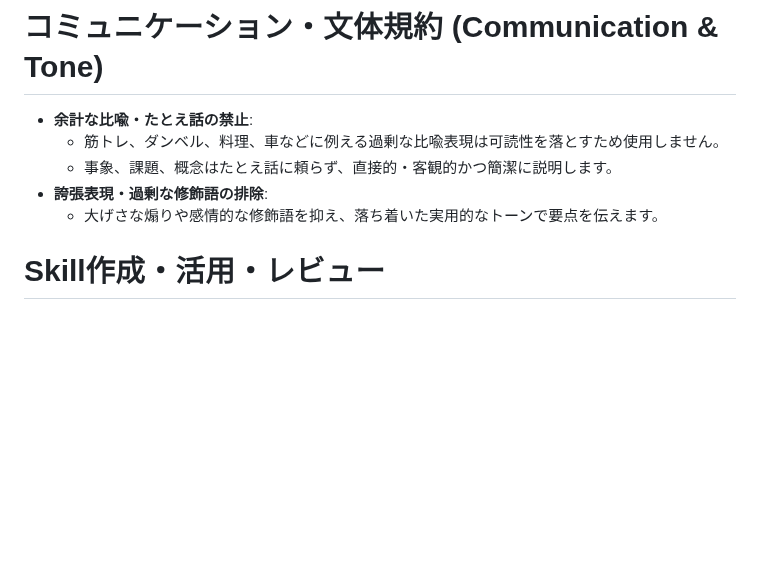
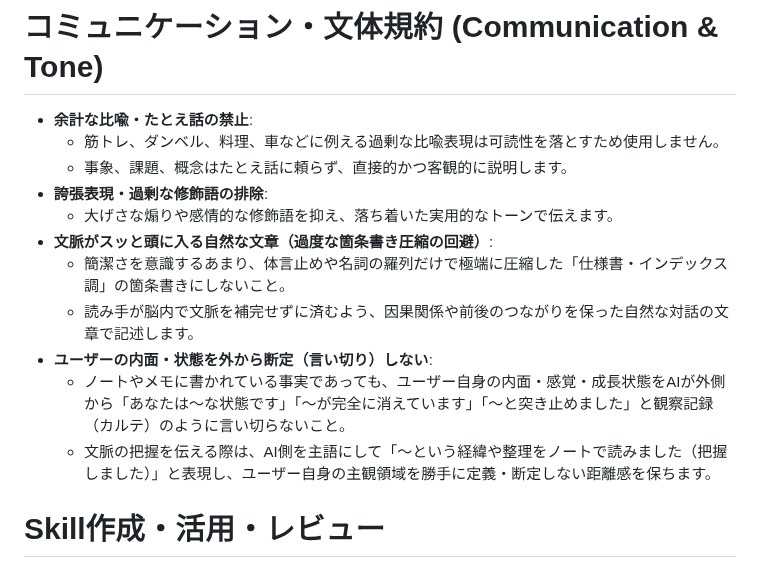
Before and after one commit to AobaIwaki123/ai-workspace, a Markdown page: AGENTS.md, the part around the change. Rendered like a GitHub page; blank space fills up the shorter version.

Commit message:
docs(agents): refine communication rules for natural flow and non-assertive user context

```diff
--- a/AGENTS.md
+++ b/AGENTS.md
@@ -107,9 +107,15 @@ ai-workspace全体に関する規約やworkspace単位の規約について、
 
 - **余計な比喩・たとえ話の禁止**:
   - 筋トレ、ダンベル、料理、車などに例える過剰な比喩表現は可読性を落とすため使用しません。
-  - 事象、課題、概念はたとえ話に頼らず、直接的・客観的かつ簡潔に説明します。
+  - 事象、課題、概念はたとえ話に頼らず、直接的かつ客観的に説明します。
 - **誇張表現・過剰な修飾語の排除**:
-  - 大げさな煽りや感情的な修飾語を抑え、落ち着いた実用的なトーンで要点を伝えます。
+  - 大げさな煽りや感情的な修飾語を抑え、落ち着いた実用的なトーンで伝えます。
+- **文脈がスッと頭に入る自然な文章（過度な箇条書き圧縮の回避）**:
+  - 簡潔さを意識するあまり、体言止めや名詞の羅列だけで極端に圧縮した「仕様書・インデックス調」の箇条書きにしないこと。
+  - 読み手が脳内で文脈を補完せずに済むよう、因果関係や前後のつながりを保った自然な対話の文章で記述します。
+- **ユーザーの内面・状態を外から断定（言い切り）しない**:
+  - ノートやメモに書かれている事実であっても、ユーザー自身の内面・感覚・成長状態をAIが外側から「あなたは〜な状態です」「〜が完全に消えています」「〜と突き止めました」と観察記録（カルテ）のように言い切らないこと。
+  - 文脈の把握を伝える際は、AI側を主語にして「〜という経緯や整理をノートで読みました（把握しました）」と表現し、ユーザー自身の主観領域を勝手に定義・断定しない距離感を保ちます。
 
 # Skill作成・活用・レビュー
 
```
